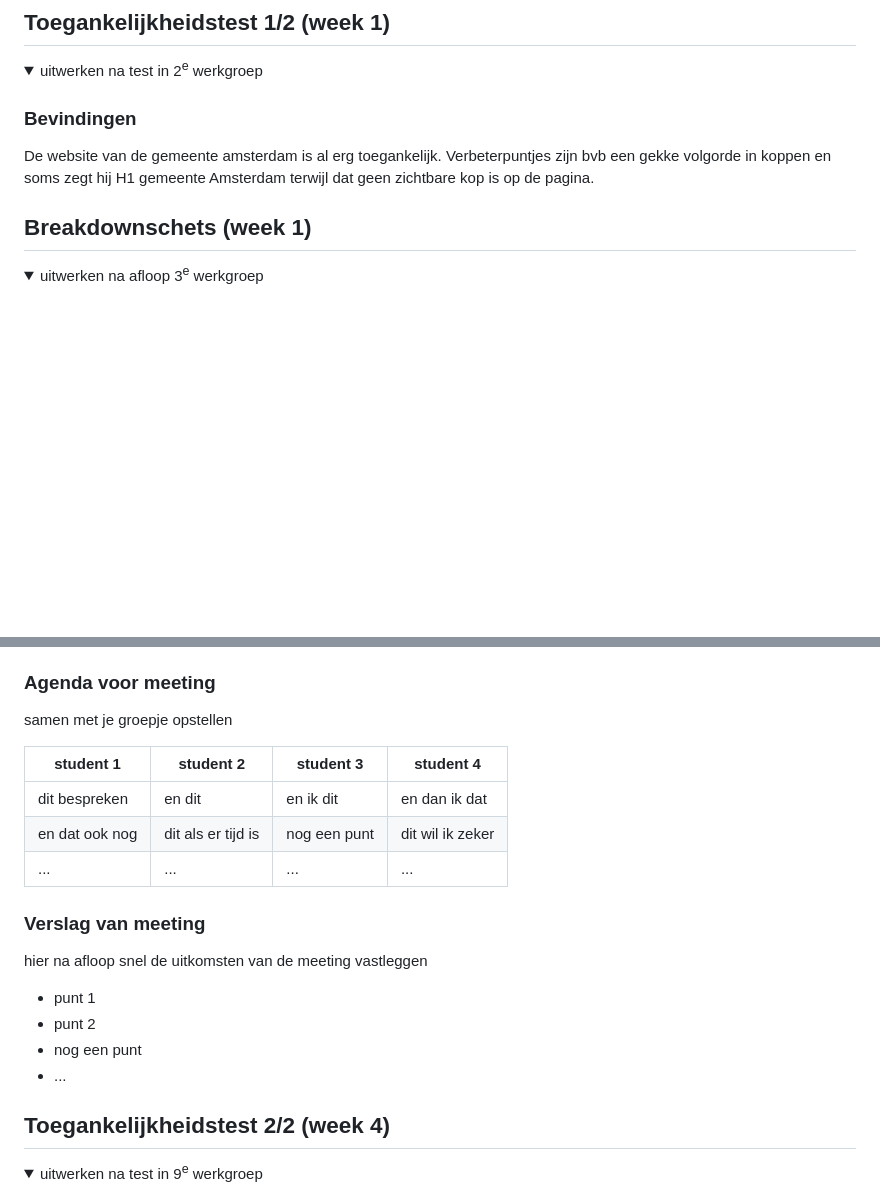
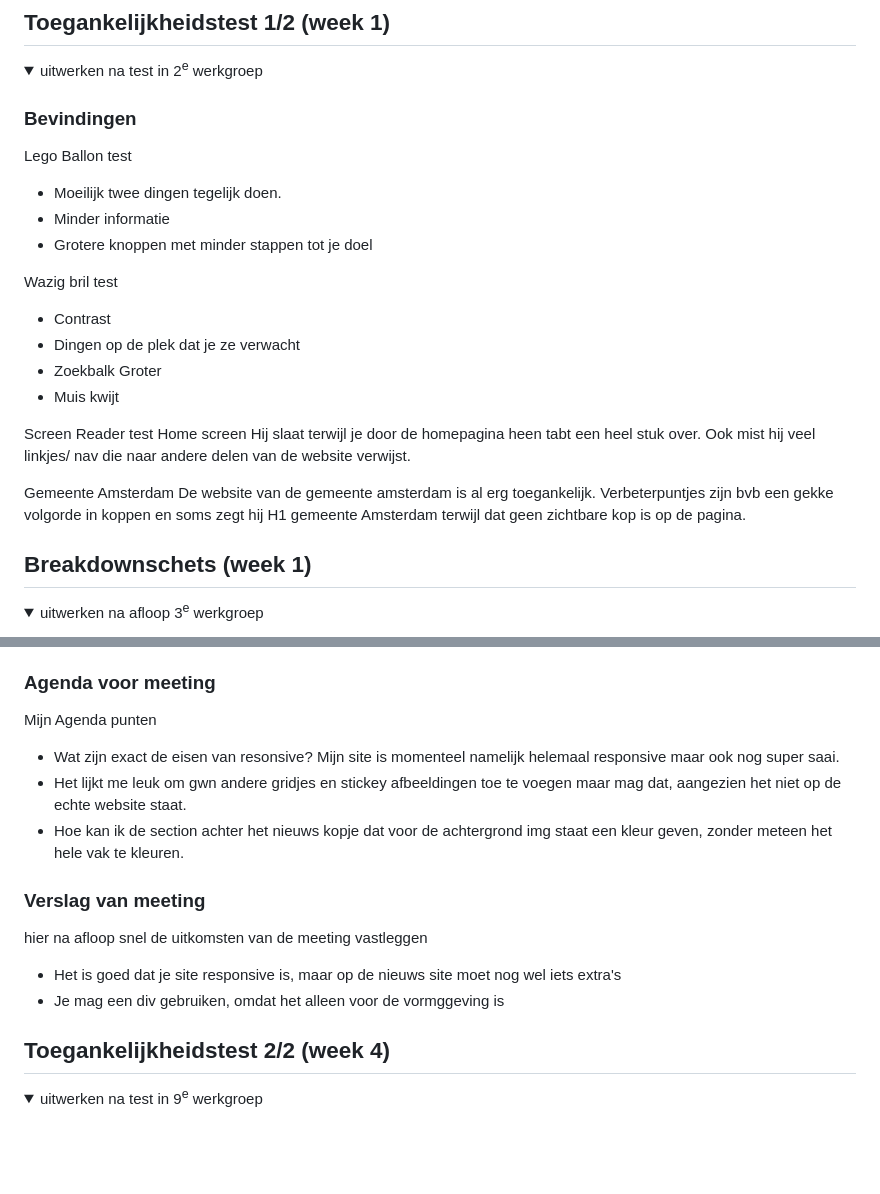
Before and after one commit to Elineslik/Gemeente-Amsterdam-redesign, a Markdown page: README.md, 2 parts joined by grey strips. GitHub-like rendering; folded sections open; blank space fills up the shorter version.

```diff
--- a/README.md
+++ b/README.md
@@ -56,7 +56,26 @@ Nieuws pagina
   <summary>uitwerken na test in 2<sup>e</sup> werkgroep</summary>
 
   ### Bevindingen
-De website van de gemeente amsterdam is al erg toegankelijk. Verbeterpuntjes zijn bvb een gekke volgorde in koppen en soms zegt hij H1 gemeente Amsterdam terwijl dat geen zichtbare kop is op de pagina.
+Lego
+Ballon test
+- Moeilijk twee dingen tegelijk doen.
+- Minder informatie
+- Grotere knoppen met minder stappen tot je doel
+
+Wazig bril test
+- Contrast
+- Dingen op de plek dat je ze verwacht
+- Zoekbalk Groter
+- Muis kwijt
+
+Screen Reader test Home screen
+Hij slaat terwijl je door de homepagina heen tabt een heel stuk over.
+Ook mist hij veel linkjes/ nav die naar andere delen van de website verwijst.
+
+
+Gemeente Amsterdam
+De website van de gemeente amsterdam is al erg toegankelijk.
+Verbeterpuntjes zijn bvb een gekke volgorde in koppen en soms zegt hij H1 gemeente Amsterdam terwijl dat geen zichtbare kop is op de pagina.
 
 </details>
 
@@ -126,21 +147,17 @@ De website van de gemeente amsterdam is al erg toegankelijk. Verbeterpuntjes zij
 
   ### Agenda voor meeting
-  samen met je groepje opstellen
-
-  | student 1      | student 2          | student 3    | student 4        |
-  | ---            | ---                | ---          | ---              |
-  | dit bespreken  | en dit             | en ik dit    | en dan ik dat    |
-  | en dat ook nog | dit als er tijd is | nog een punt | dit wil ik zeker |
-  | ...            | ...                | ...          | ...              |
+  Mijn Agenda punten
+  - Wat zijn exact de eisen van resonsive? Mijn site is momenteel namelijk helemaal responsive maar ook nog super saai.
+  - Het lijkt me leuk om gwn andere gridjes en stickey afbeeldingen toe te voegen maar mag dat, aangezien het niet op de echte website staat.
+  - Hoe kan ik de section achter het nieuws kopje dat voor de achtergrond img staat  een kleur geven, zonder meteen het hele vak te  kleuren.
 
 
   ### Verslag van meeting
   hier na afloop snel de uitkomsten van de meeting vastleggen
 
-  - punt 1
-  - punt 2
-  - nog een punt
-- ...
+  - Het is goed dat je site responsive is, maar op de nieuws site moet nog wel iets extra's
+  - Je mag een div gebruiken, omdat het alleen voor de vormggeving is
+
 
 </details>
 
```
Also changed, not shown: other parts of README.md (+20 -18 lines), readme-images/Scherm­afbeelding 2023-12-10 om 00.54.30.png (added), readme-images/Scherm­afbeelding 2023-12-10 om 00.54.39.png (added), readme-images/Scherm­afbeelding 2023-12-10 om 01.00.04.png (added), readme-images/Scherm­afbeelding 2023-12-10 om 01.00.22.png (added).
